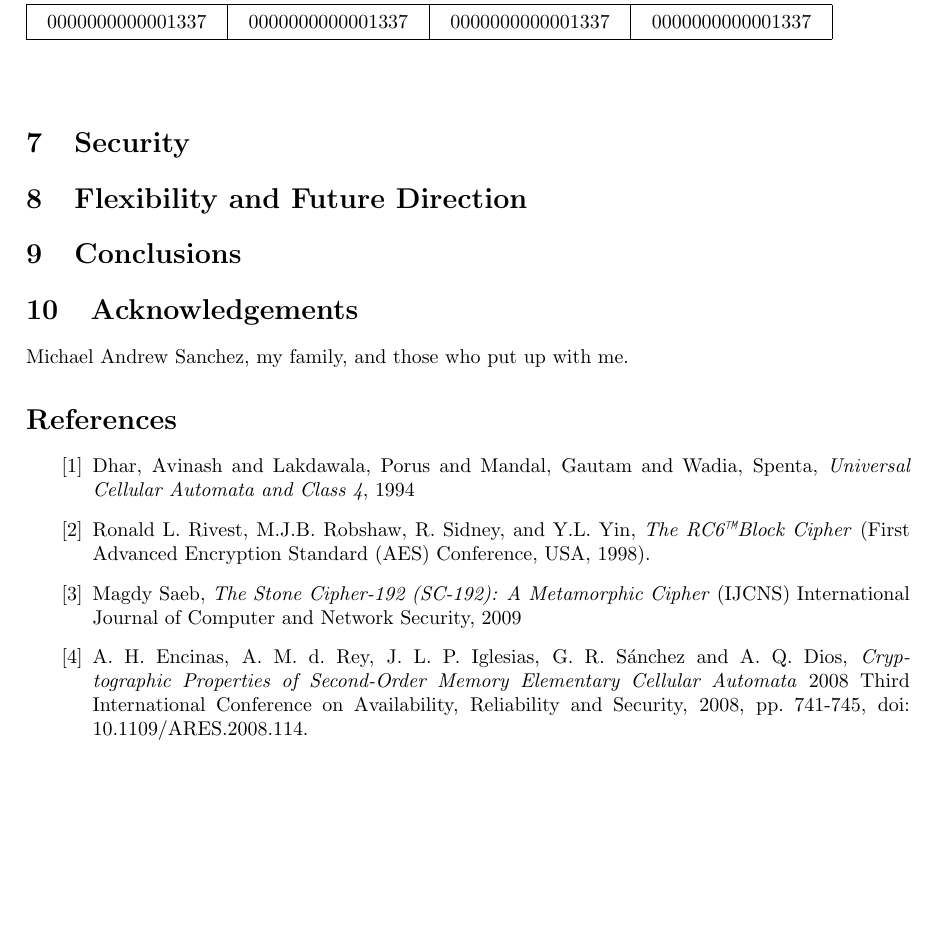
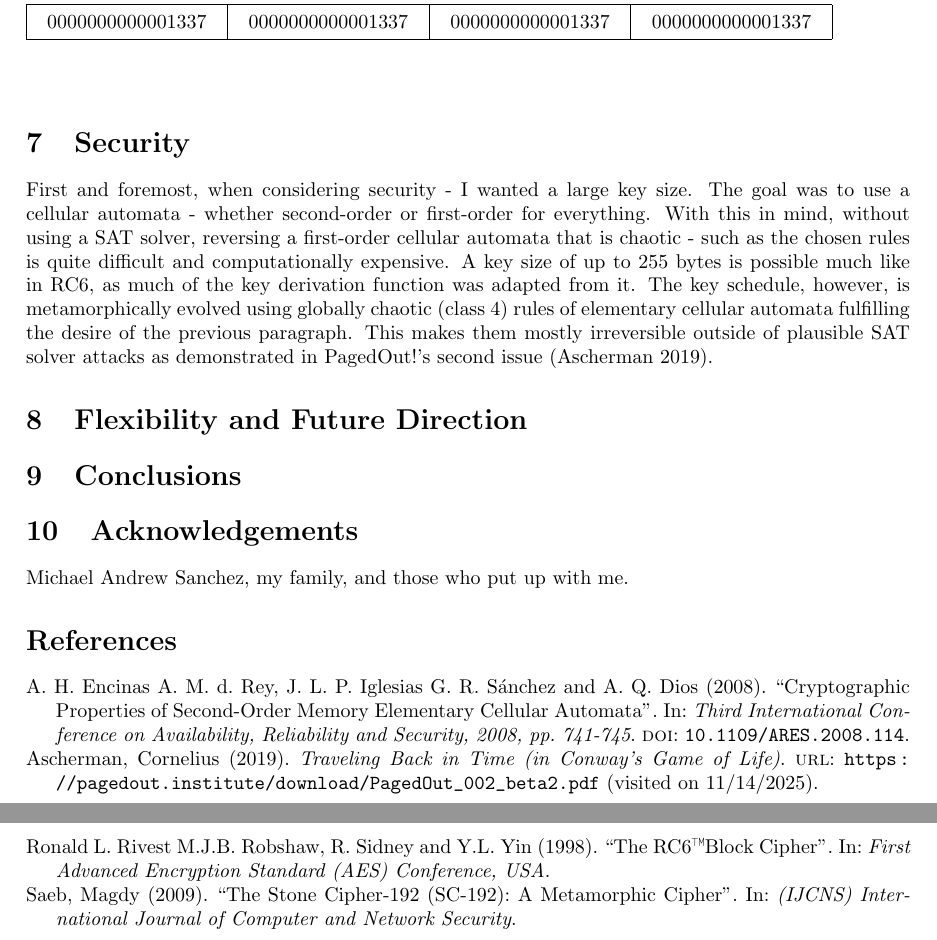
Before and after one commit to neuroretransmit/mecacipher, a LaTeX paper (doc/mecacipher.tex, which reads doc/references.bib): part of page 11 of 11 before the commit and two parts of pages 11 and 12 of 12 after it, the two joined at a grey line, cut so that both start at the same text, the shorter picture padded with empty space. Compiled offline with pdfLaTeX.

Commit message:
[doc]: Added more to latex/bib

```diff
--- a/doc/mecacipher.tex
+++ b/doc/mecacipher.tex
@@ -7,6 +7,9 @@
 \usepackage{algpseudocode}
 \usepackage{bytefield}
 \usepackage{adjustbox}
+\usepackage[backend=bibtex,style=authoryear]{biblatex}
+\addbibresource{references.bib}
+
 
 \title{\textbf{The MECA Block Cipher}}
 \author{John Holly}
@@ -426,6 +429,15 @@ Decrypted \\
 
 \section{Security}
 
+First and foremost, when considering security - I wanted a large key size. The goal
+was to use a cellular automata - whether second-order or first-order for everything.
+With this in mind, without using a SAT solver, reversing a first-order cellular
+automata that is chaotic - such as the chosen rules is quite difficult and
+computationally expensive. A key size of up to 255 bytes is possible much like in RC6, as much of the key derivation function was adapted from it. The key schedule, however, is metamorphically evolved using globally chaotic (class 4) rules of elementary cellular automata fulfilling the desire of the previous paragraph. This makes them mostly irreversible outside of plausible SAT solver attacks as demonstrated in PagedOut!'s second issue (\cite{pagedout}).
+
+
+
+
 \section{Flexibility and Future Direction}
 
 \section{Conclusions}
@@ -434,14 +446,6 @@ Decrypted \\
 
 Michael Andrew Sanchez, my family, and those who put up with me.
 
-\begin{thebibliography}{unsrt}
-  \bibitem{class-4}
-  Dhar, Avinash and Lakdawala, Porus and Mandal, Gautam and Wadia, Spenta, \emph{Universal Cellular Automata and Class 4}, 1994
-  \bibitem{RC6}
-  Ronald L. Rivest, M.J.B. Robshaw, R. Sidney, and Y.L. Yin, \emph{The RC6\texttrademark Block Cipher} (First Advanced Encryption Standard (AES) Conference, USA, 1998).
-  \bibitem{SC-192}
-  Magdy Saeb, \emph{The Stone Cipher-192 (SC-192): A Metamorphic Cipher} (IJCNS) International Journal of Computer and Network Security, 2009
-  \bibitem{MECA-Properties}
-  A. H. Encinas, A. M. d. Rey, J. L. P. Iglesias, G. R. Sánchez and A. Q. Dios, \emph{Cryptographic Properties of Second-Order Memory Elementary Cellular Automata} 2008 Third International Conference on Availability, Reliability and Security, 2008, pp. 741-745, doi: 10.1109/ARES.2008.114.
-\end{thebibliography}
+\printbibliography
+
 \end{document}
--- /dev/null
+++ b/doc/references.bib
@@ -0,0 +1,11 @@
+\begin{filecontents*}{references.bib}
+
+@online{pagedout,
+  author = {Cornelius Ascherman},
+  title = {Traveling Back in Time (in Conway's Game of Life)},
+  journaltitle = {Paged Out!},
+  year = {2019},
+  month = {Nov},
+  url = {https://pagedout.institute/download/PagedOut_002_beta2.pdf},
+  urldate = {2025-11-14}, % Date you accessed the URL (YYYY-MM-DD)
+  issue = {2}, % Optional: Issue number
@@ -0,0 +20,5 @@
+@article{RC6,
+  author = {Ronald L. Rivest, M.J.B. Robshaw, R. Sidney, and Y.L. Yin},
+  title = {The RC6\texttrademark Block Cipher},
+  journaltitle = {First Advanced Encryption Standard (AES) Conference, USA},
+  year = {1998},
@@ -0,0 +31,12 @@
+  year = {2009},
+}
+
+@article{MECAProperties,
+  author = {A. H. Encinas, A. M. d. Rey, J. L. P. Iglesias, G. R. Sánchez and A. Q. Dios},
+  title = {Cryptographic Properties of Second-Order Memory Elementary Cellular Automata},
+  journaltitle = {Third International Conference on Availability, Reliability and Security, 2008, pp. 741-745},
+  year = {2008},
+  doi = {10.1109/ARES.2008.114},
+}
+
+\end{filecontents}
```
Also changed, not shown: doc/mecacipher.tex (4 more changed lines), doc/references.bib (14 more changed lines), 2 other files.
